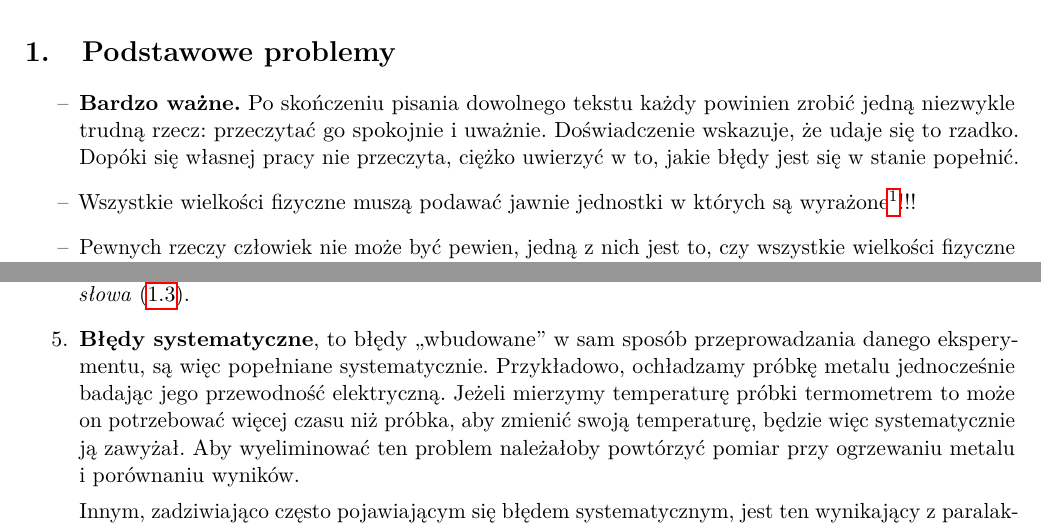
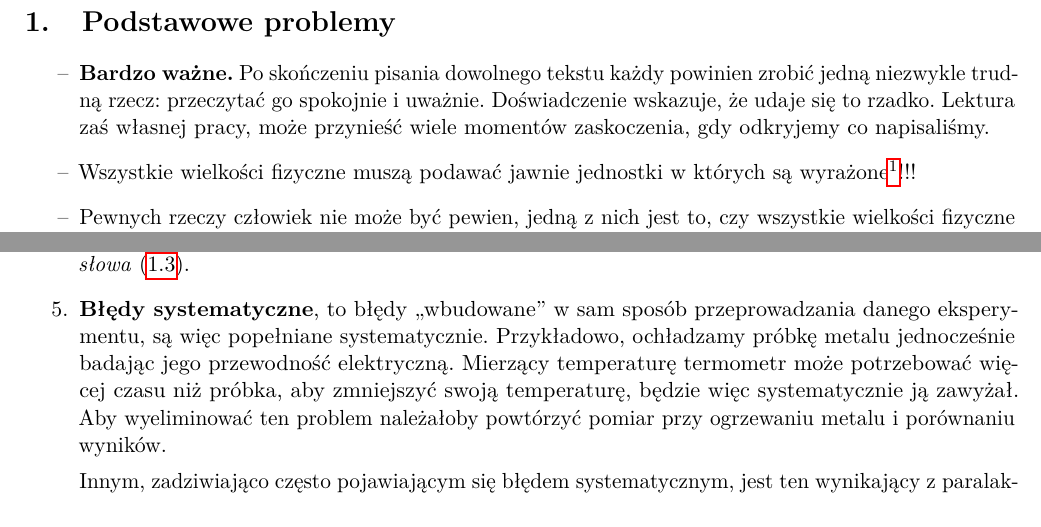
Before and after one commit to KZiemian/Various-texts, a LaTeX document (O-pisaniu-sprawozdan-z-LaTeXem/O-pisaniu-sprawozdan-z-LaTeXem.tex): two parts of pages 2 and 4 of 17, joined at a grey line, cut so that both start at the same text. Compiled offline with pdfLaTeX.

Commit message:
Literówki, 1

```diff
--- a/O-pisaniu-sprawozdan-z-LaTeXem/O-pisaniu-sprawozdan-z-LaTeXem.tex
+++ b/O-pisaniu-sprawozdan-z-LaTeXem/O-pisaniu-sprawozdan-z-LaTeXem.tex
@@ -269,8 +269,8 @@
 \item[--] \textbf{Bardzo ważne.} Po skończeniu pisania dowolnego
   tekstu każdy powinien zrobić jedną niezwykle trudną rzecz:
   przeczytać go spokojnie i~uważnie. Doświadczenie wskazuje,
-  że~udaje~się to rzadko. Dopóki~się własnej pracy nie przeczyta,
-  ciężko uwierzyć w~to, jakie błędy jest się w~stanie popełnić.
+  że~udaje~się to rzadko. Lektura zaś własnej pracy, może przynieść
+  wiele momentów zaskoczenia, gdy~odkryjemy co~napisaliśmy.
 
 \item[--] Wszystkie wielkości fizyczne muszą podawać jawnie jednostki
   w~których~są wyrażone\footnote{Chyba, że~jest to wielkość
@@ -435,9 +435,9 @@ red.~Andrzeja Magiery
 \item \textbf{Błędy systematyczne}, to~błędy ,,wbudowane'' w~sam
   sposób przeprowadzania danego eksperymentu, są~więc popełniane
   systematycznie. Przykładowo, ochładzamy próbkę metalu jednocześnie
-  badając jego przewodność elektryczną. Jeżeli mierzymy temperaturę
-  próbki termometrem to~może on~potrzebować więcej czasu niż~próbka,
-  aby~zmienić swoją temperaturę, będzie więc systematycznie ją
+  badając jego przewodność elektryczną. Mierzący temperaturę
+  termometr może potrzebować więcej czasu niż~próbka,
+  aby~zmniejszyć swoją temperaturę, będzie więc systematycznie ją
   zawyżał. Aby~wyeliminować ten problem należałoby powtórzyć pomiar
   przy ogrzewaniu metalu i~porównaniu wyników.
 
```
Also changed, not shown: O-pisaniu-sprawozdan-z-LaTeXem/O-pisaniu-sprawozdan-z-LaTeXem.tex (8 more changed lines).
